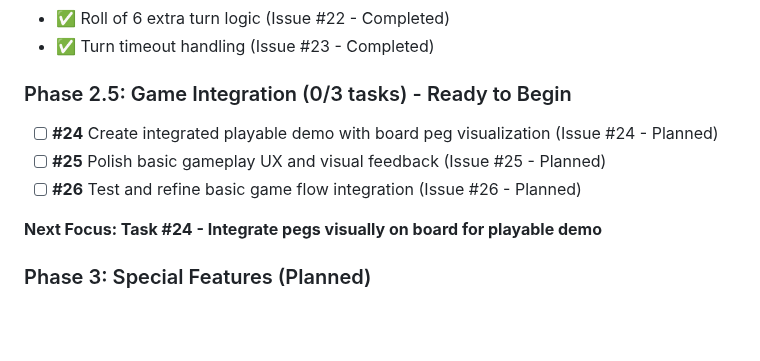
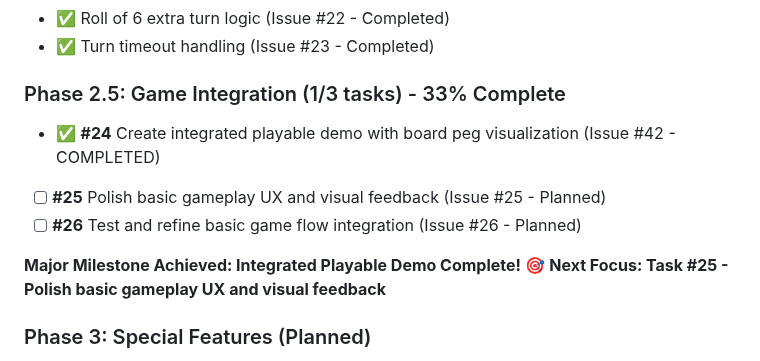
Before and after one commit to dmartorell/trouble-game, a Markdown page: README.md, the part around the change. Drawn GitHub-style; blank space fills up the shorter version.

Commit message:
Update MVP Task Manager and README to reflect completion of integrated playable demo

```diff
--- a/README.md
+++ b/README.md
@@ -185,12 +185,13 @@ For complete rules, see [ai_docs/troubleRules.md](ai_docs/troubleRules.md)
 - ✅ Roll of 6 extra turn logic (Issue #22 - Completed)
 - ✅ Turn timeout handling (Issue #23 - Completed)
 
-### Phase 2.5: Game Integration (0/3 tasks) - Ready to Begin
-- [ ] **#24** Create integrated playable demo with board peg visualization (Issue #24 - Planned)
+### Phase 2.5: Game Integration (1/3 tasks) - 33% Complete
+- ✅ **#24** Create integrated playable demo with board peg visualization (Issue #42 - COMPLETED)
 - [ ] **#25** Polish basic gameplay UX and visual feedback (Issue #25 - Planned)
 - [ ] **#26** Test and refine basic game flow integration (Issue #26 - Planned)
 
-**Next Focus: Task #24 - Integrate pegs visually on board for playable demo**
+**Major Milestone Achieved: Integrated Playable Demo Complete! 🎯**
+**Next Focus: Task #25 - Polish basic gameplay UX and visual feedback**
 
 ### Phase 3: Special Features (Planned)
 - [ ] Double Trouble spaces implementation
```
Also changed, not shown: MVP_TASK_MANAGER.md (+6 -4 lines).
